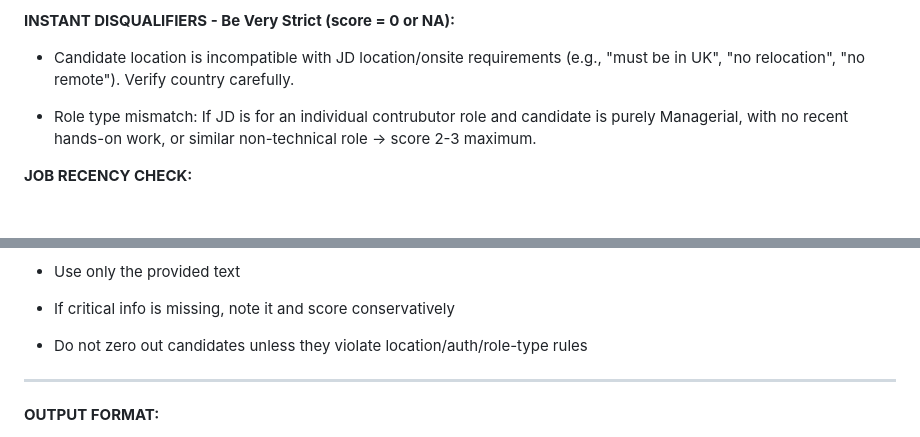
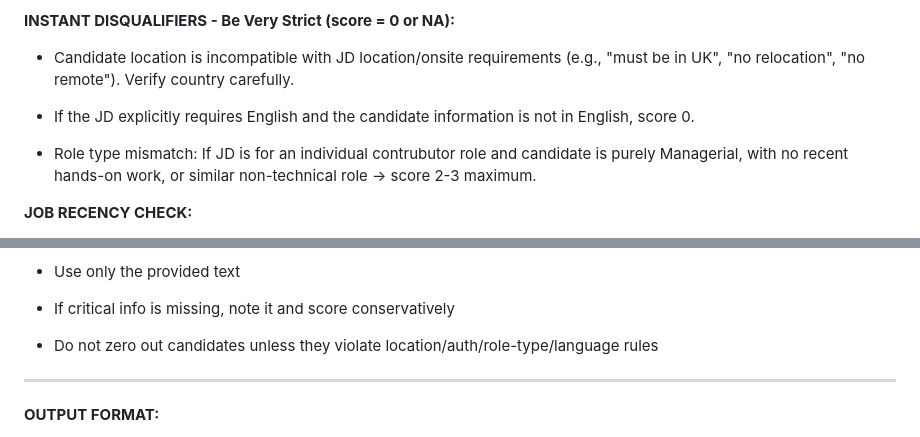
Before and after one commit to nizhunt/jit-talent-ai-score, a Markdown page: prompts/scorer_prompt.md, 2 parts joined by grey strips. Rendered like a GitHub page; blank space fills up the shorter version.

Commit message:
Tighten evaluation prompt guidance

```diff
--- a/prompts/scorer_prompt.md
+++ b/prompts/scorer_prompt.md
@@ -3,6 +3,8 @@ You are an unbiased recruiter. Compare the candidate LinkedIn data with the Job
 **INSTANT DISQUALIFIERS - Be Very Strict (score \= 0 or NA):**
 
 - Candidate location is incompatible with JD location/onsite requirements (e.g., "must be in UK", "no relocation", "no remote"). Verify country carefully.
+
+- If the JD explicitly requires English and the candidate information is not in English, score 0.
 
 
 - Role type mismatch: If JD is for an individual contrubutor role and candidate is purely Managerial, with no recent hands-on work, or similar non-technical role → score 2-3 maximum.
@@ -82,7 +84,7 @@ If they pass the disqualifiers, score based on fit. **Do NOT disqualify for miss
 
 - If critical info is missing, note it and score conservatively
 
-- Do not zero out candidates unless they violate location/auth/role-type rules
+- Do not zero out candidates unless they violate location/auth/role-type/language rules
 
 ---
 
```
